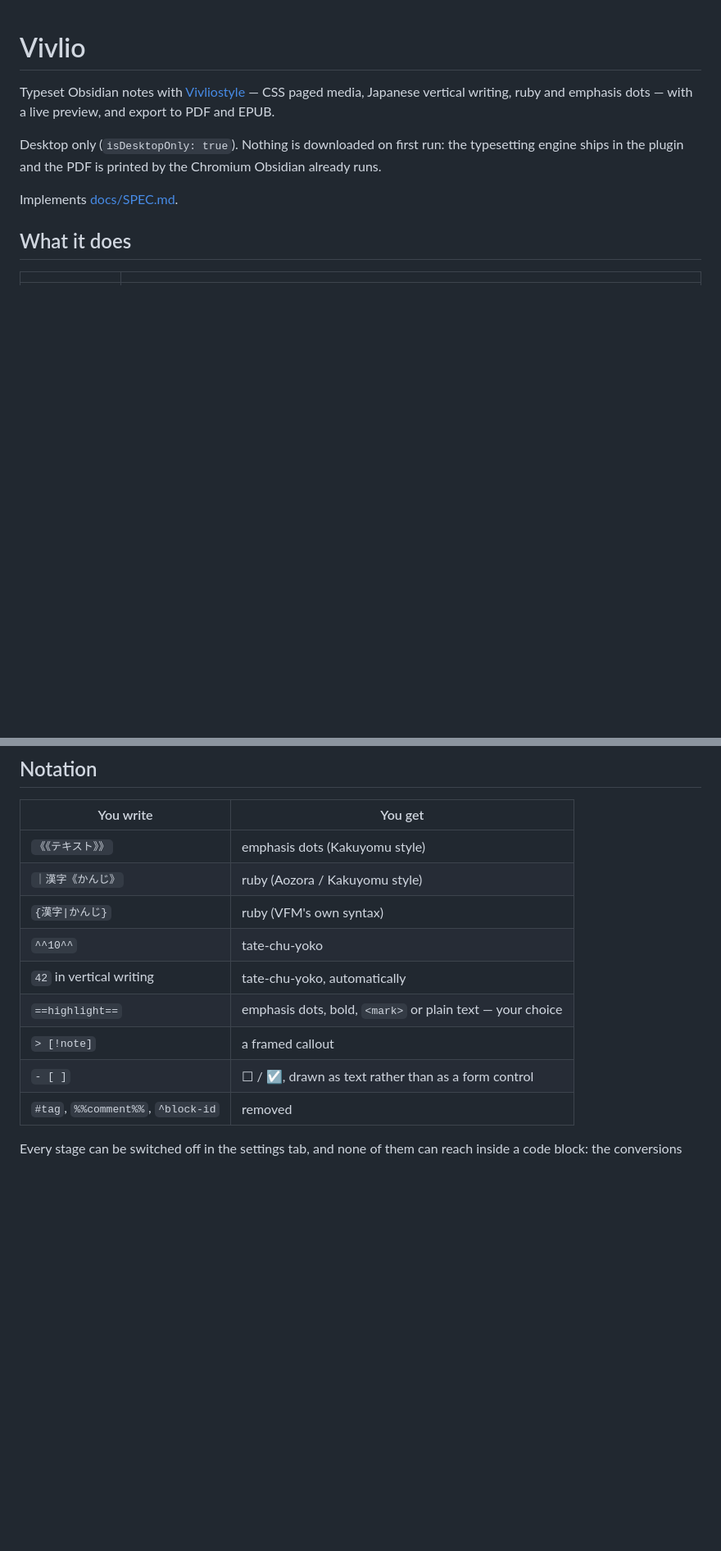
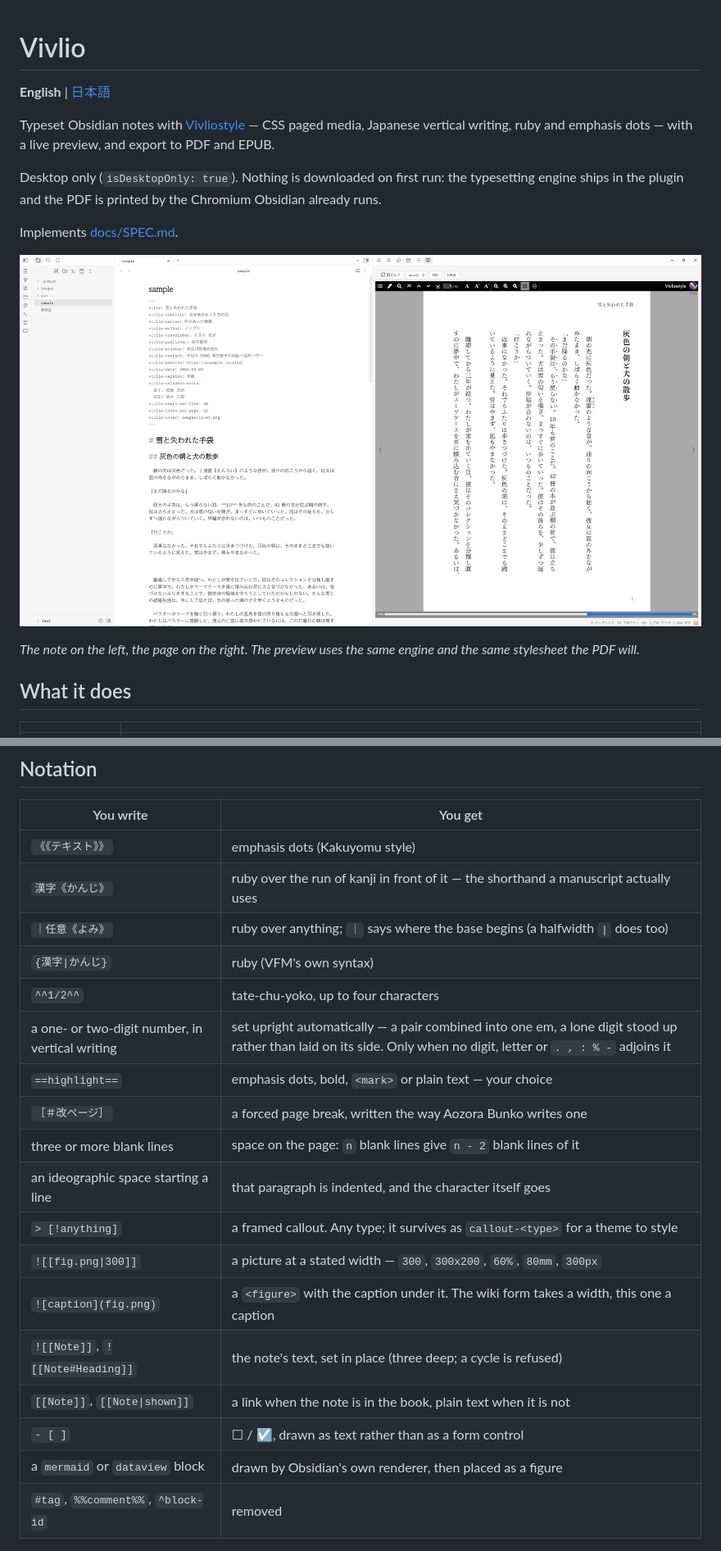
Before and after one commit to nonkuri/obsidian-vivlio, a Markdown page: README.md, 2 parts joined by grey strips. Shown at 82% size. Rendered like a GitHub page; pictures changed too: docs/images/obsidian.png (added); blank space fills up the shorter version.

```diff
--- a/README.md
+++ b/README.md
@@ -1,4 +1,6 @@
 # Vivlio
+
+**English** | [日本語](README.ja.md)
 
 Typeset Obsidian notes with [Vivliostyle](https://vivliostyle.org/) — CSS paged
 media, Japanese vertical writing, ruby and emphasis dots — with a live preview,
@@ -10,6 +12,11 @@ Obsidian already runs.
 
 Implements [docs/SPEC.md](docs/SPEC.md).
 
+![Obsidian with a note open on the left and the Vivlio preview on the right: the vivlio-* frontmatter and the ｜遠雷《えんらい》 and 《《…》》 notation sit plainly in the editor, and come out as vertical Japanese type in the pane beside it.](docs/images/obsidian.png)
+
+*The note on the left, the page on the right. The preview uses the same engine
+and the same stylesheet the PDF will.*
+
 ## What it does
 
 | | |
@@ -93,13 +113,22 @@ The table-of-contents note itself stays out of the book unless
 | You write | You get |
 |---|---|
 | `《《テキスト》》` | emphasis dots (Kakuyomu style) |
-| `｜漢字《かんじ》` | ruby (Aozora / Kakuyomu style) |
+| `漢字《かんじ》` | ruby over the run of kanji in front of it — the shorthand a manuscript actually uses |
+| `｜任意《よみ》` | ruby over anything; `｜` says where the base begins (a halfwidth `\|` does too) |
 | `{漢字\|かんじ}` | ruby (VFM's own syntax) |
-| `^^10^^` | tate-chu-yoko |
-| `42` in vertical writing | tate-chu-yoko, automatically |
+| `^^1/2^^` | tate-chu-yoko, up to four characters |
+| a one- or two-digit number, in vertical writing | set upright automatically — a pair combined into one em, a lone digit stood up rather than laid on its side. Only when no digit, letter or `. , : % -` adjoins it |
 | `==highlight==` | emphasis dots, bold, `<mark>` or plain text — your choice |
-| `> [!note]` | a framed callout |
+| `［＃改ページ］` | a forced page break, written the way Aozora Bunko writes one |
+| three or more blank lines | space on the page: `n` blank lines give `n - 2` blank lines of it |
+| an ideographic space starting a line | that paragraph is indented, and the character itself goes |
+| `> [!anything]` | a framed callout. Any type; it survives as `callout-<type>` for a theme to style |
+| `![[fig.png\|300]]` | a picture at a stated width — `300`, `300x200`, `60%`, `80mm`, `300px` |
+| `![caption](fig.png)` | a `<figure>` with the caption under it. The wiki form takes a width, this one a caption |
+| `![[Note]]`, `![[Note#Heading]]` | the note's text, set in place (three deep; a cycle is refused) |
+| `[[Note]]`, `[[Note\|shown]]` | a link when the note is in the book, plain text when it is not |
 | `- [ ]` | ☐ / ☑, drawn as text rather than as a form control |
+| a `mermaid` or `dataview` block | drawn by Obsidian's own renderer, then placed as a figure |
 | `#tag`, `%%comment%%`, `^block-id` | removed |
 
 Every stage can be switched off in the settings tab, and none of them can reach
```
Also changed, not shown: other parts of README.md (+68 -1 lines), README.ja.md (added, +198 -0 lines), docs/images/spread.png (added).
